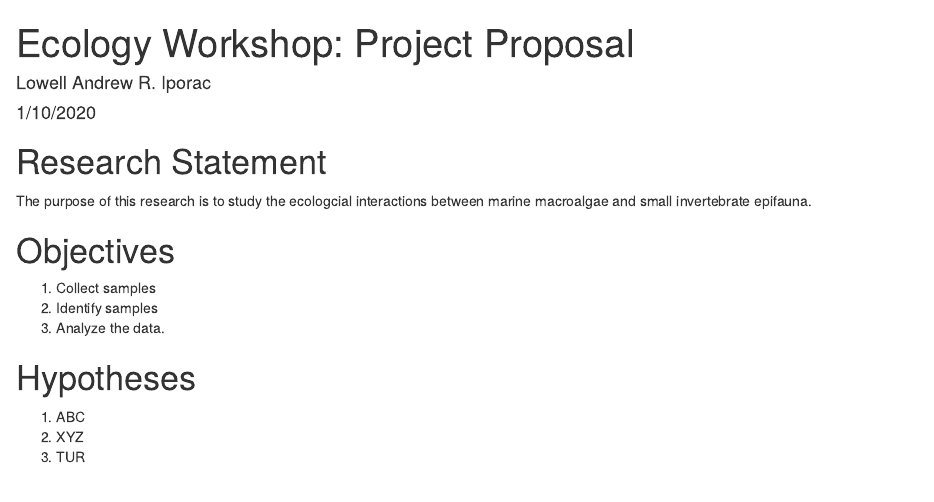
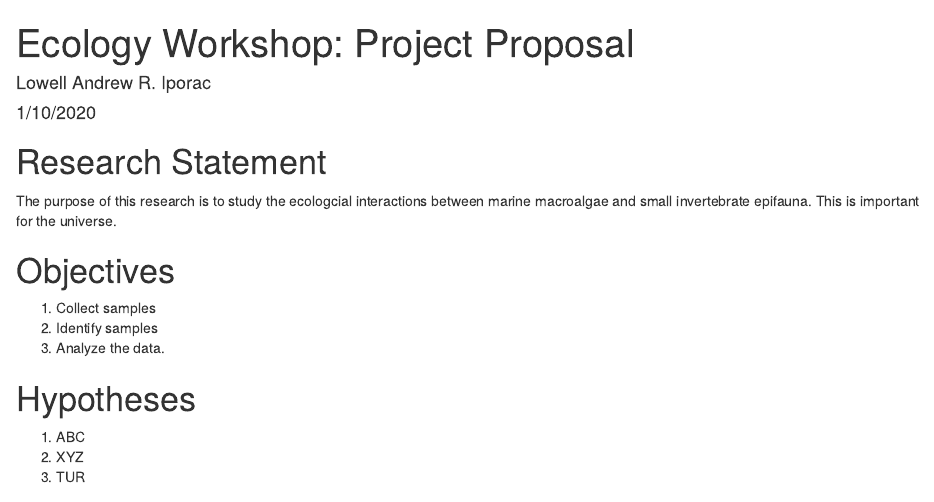
Before and after one commit to lipor001/eco, an R Markdown document (Workshop Project Proposal.Rmd): the page in a window 1100 px wide, from its top. Rendered offline with R 4.5, knitr and Pandoc, with nearby package versions.

Commit message:
Update Workshop Project Proposal.Rmd

```diff
--- a/Workshop Project Proposal.Rmd
+++ b/Workshop Project Proposal.Rmd
@@ -7,7 +7,7 @@ output: html_document
 
 # Research Statement
 
-The purpose of this research is to study the ecologcial interactions between marine macroalgae and small invertebrate epifauna.
+The purpose of this research is to study the ecologcial interactions between marine macroalgae and small invertebrate epifauna.  This is important for the universe.
 
 # Objectives
 1. Collect samples
```
